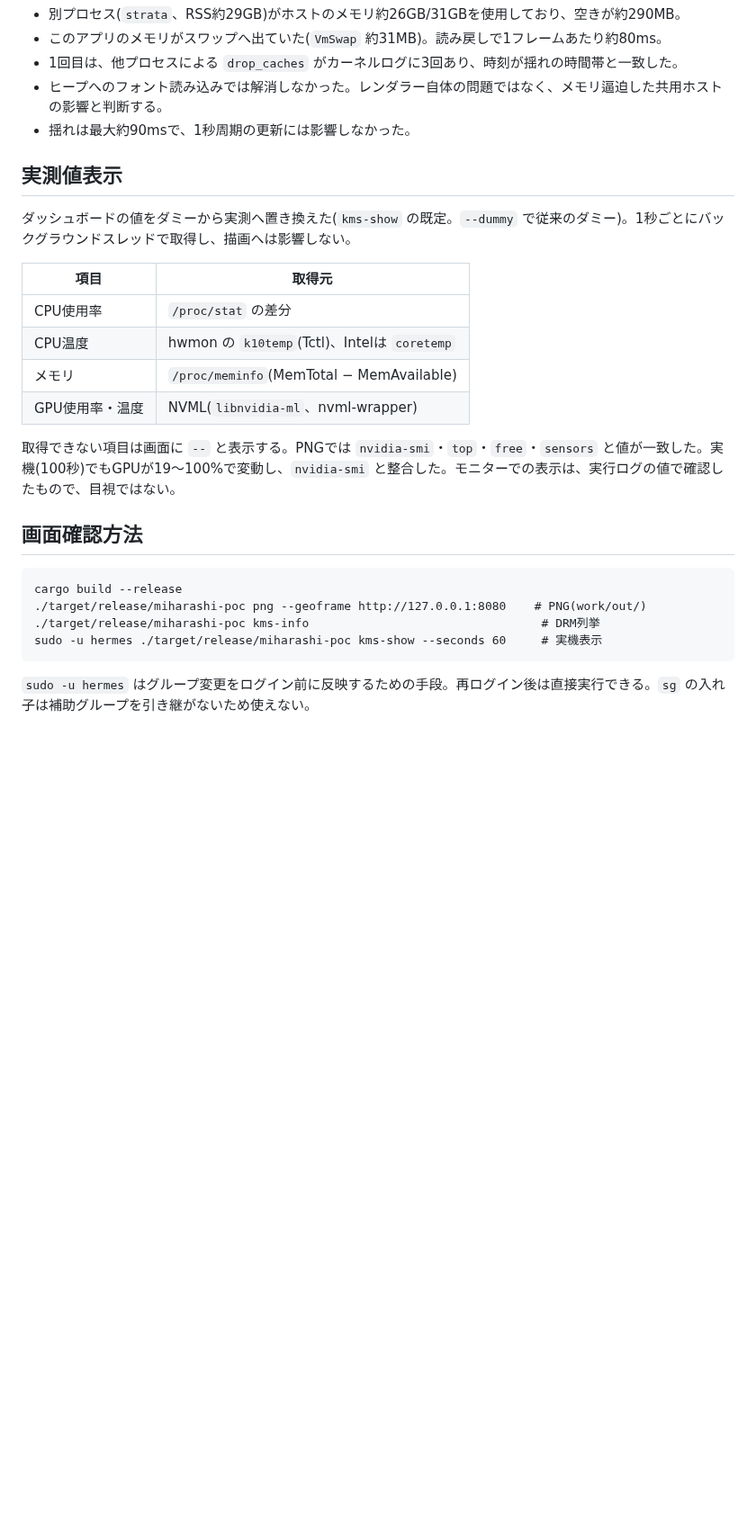
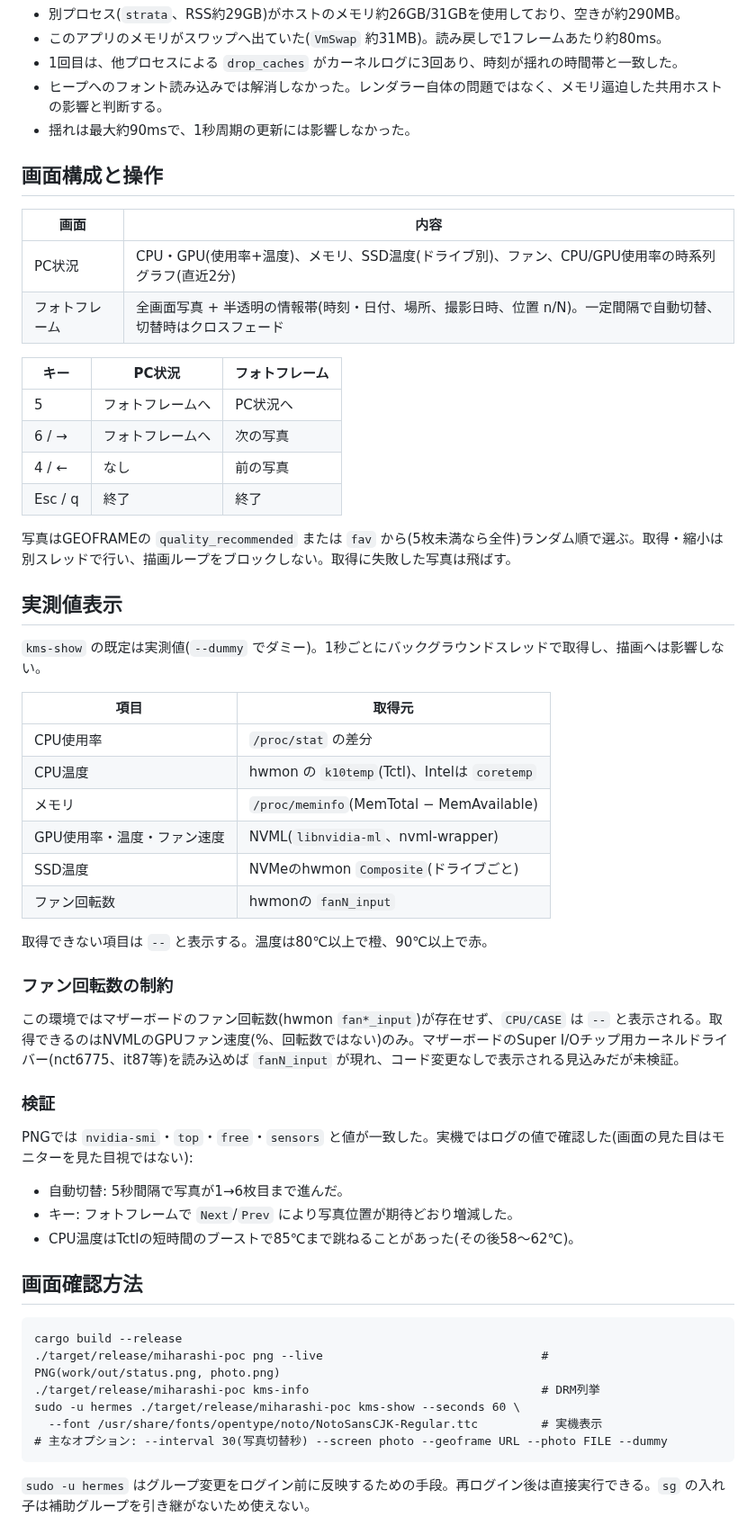
Before and after one commit to ysogabe/miharashi, a Markdown page: docs/POC-001.md, the part around the change. Shown at 90% size. Rendered like a GitHub page; blank space fills up the shorter version.

Commit message:
docs: describe status/photo screens, keys, sensors and fan limitation
Co-Authored-By: Claude Sonnet 5.5 <noreply@anthropic.com>

````diff
--- a/docs/POC-001.md
+++ b/docs/POC-001.md
@@ -50,26 +50,58 @@
 - ヒープへのフォント読み込みでは解消しなかった。レンダラー自体の問題ではなく、メモリ逼迫した共用ホストの影響と判断する。
 - 揺れは最大約90msで、1秒周期の更新には影響しなかった。
 
+## 画面構成と操作
+
+| 画面 | 内容 |
+|---|---|
+| PC状況 | CPU・GPU(使用率+温度)、メモリ、SSD温度(ドライブ別)、ファン、CPU/GPU使用率の時系列グラフ(直近2分) |
+| フォトフレーム | 全画面写真 + 半透明の情報帯(時刻・日付、場所、撮影日時、位置 n/N)。一定間隔で自動切替、切替時はクロスフェード |
+
+| キー | PC状況 | フォトフレーム |
+|---|---|---|
+| 5 | フォトフレームへ | PC状況へ |
+| 6 / → | フォトフレームへ | 次の写真 |
+| 4 / ← | なし | 前の写真 |
+| Esc / q | 終了 | 終了 |
+
+写真はGEOFRAMEの `quality_recommended` または `fav` から(5枚未満なら全件)ランダム順で選ぶ。取得・縮小は別スレッドで行い、描画ループをブロックしない。取得に失敗した写真は飛ばす。
+
 ## 実測値表示
 
-ダッシュボードの値をダミーから実測へ置き換えた(`kms-show` の既定。`--dummy` で従来のダミー)。1秒ごとにバックグラウンドスレッドで取得し、描画へは影響しない。
+`kms-show` の既定は実測値(`--dummy` でダミー)。1秒ごとにバックグラウンドスレッドで取得し、描画へは影響しない。
 
 | 項目 | 取得元 |
 |---|---|
 | CPU使用率 | `/proc/stat` の差分 |
 | CPU温度 | hwmon の `k10temp`(Tctl)、Intelは `coretemp` |
 | メモリ | `/proc/meminfo`(MemTotal − MemAvailable) |
-| GPU使用率・温度 | NVML(`libnvidia-ml`、nvml-wrapper) |
+| GPU使用率・温度・ファン速度 | NVML(`libnvidia-ml`、nvml-wrapper) |
+| SSD温度 | NVMeのhwmon `Composite`(ドライブごと) |
+| ファン回転数 | hwmonの `fanN_input` |
 
-取得できない項目は画面に `--` と表示する。PNGでは `nvidia-smi`・`top`・`free`・`sensors` と値が一致した。実機(100秒)でもGPUが19〜100%で変動し、`nvidia-smi` と整合した。モニターでの表示は、実行ログの値で確認したもので、目視ではない。
+取得できない項目は `--` と表示する。温度は80℃以上で橙、90℃以上で赤。
+
+### ファン回転数の制約
+
+この環境ではマザーボードのファン回転数(hwmon `fan*_input`)が存在せず、`CPU/CASE` は `--` と表示される。取得できるのはNVMLのGPUファン速度(%、回転数ではない)のみ。マザーボードのSuper I/Oチップ用カーネルドライバー(nct6775、it87等)を読み込めば `fanN_input` が現れ、コード変更なしで表示される見込みだが未検証。
+
+### 検証
+
+PNGでは `nvidia-smi`・`top`・`free`・`sensors` と値が一致した。実機ではログの値で確認した(画面の見た目はモニターを見た目視ではない):
+
+- 自動切替: 5秒間隔で写真が1→6枚目まで進んだ。
+- キー: フォトフレームで `Next`/`Prev` により写真位置が期待どおり増減した。
+- CPU温度はTctlの短時間のブーストで85℃まで跳ねることがあった(その後58〜62℃)。
 
 ## 画面確認方法
 
 ```
 cargo build --release
-./target/release/miharashi-poc png --geoframe http://127.0.0.1:8080    # PNG(work/out/)
+./target/release/miharashi-poc png --live                               # PNG(work/out/status.png, photo.png)
 ./target/release/miharashi-poc kms-info                                 # DRM列挙
-sudo -u hermes ./target/release/miharashi-poc kms-show --seconds 60     # 実機表示
+sudo -u hermes ./target/release/miharashi-poc kms-show --seconds 60 \
+  --font /usr/share/fonts/opentype/noto/NotoSansCJK-Regular.ttc         # 実機表示
+# 主なオプション: --interval 30(写真切替秒) --screen photo --geoframe URL --photo FILE --dummy
 ```
 
 `sudo -u hermes` はグループ変更をログイン前に反映するための手段。再ログイン後は直接実行できる。`sg` の入れ子は補助グループを引き継がないため使えない。
````
